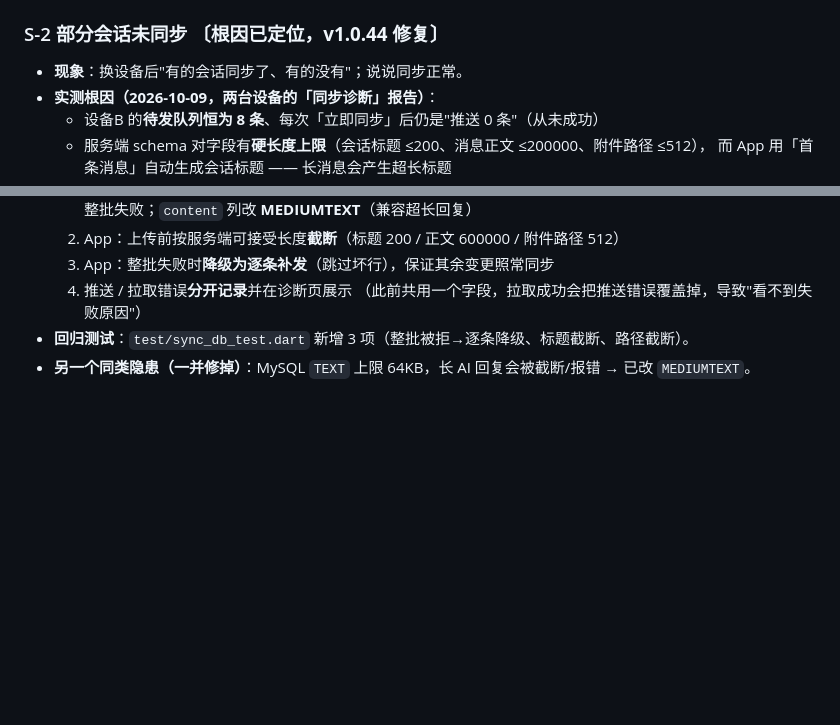
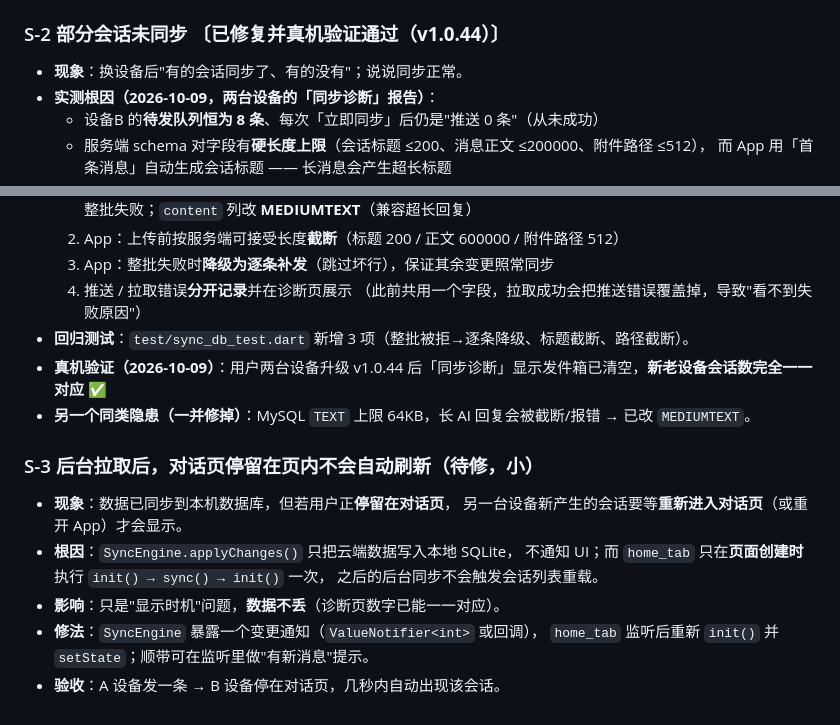
Before and after one commit to exoxiexie/zhiguanjia, a Markdown page: KNOWN_ISSUES.md, 2 parts joined by grey strips. Rendered like a GitHub page; blank space fills up the shorter version.

Commit message:
docs: S-2 标记真机验证通过；新增 S-3（后台拉取后对话页不自动刷新）
- S-2（新对话不同步）：v1.0.44 修复后真机验证，新老设备会话数完全一一对应
- S-3（新登记）：数据已入本地库但不通知 UI，需重进页面才显示；
  属显示时机问题、不丢数据；修法=同步层暴露变更通知，对话页监听后重载

```diff
--- a/KNOWN_ISSUES.md
+++ b/KNOWN_ISSUES.md
@@ -197,7 +197,7 @@
 - **回归测试**：`test/profile_sync_test.dart` 新增 3 项（补推、脱敏占位不推、已实名不重推）。
 - **验收**：老设备升级后打开一次 App → 服务端 `id_card_masked` 有值 → 新设备「我的」页显示已认证。
 
-### S-2 部分会话未同步 〔**根因已定位，v1.0.44 修复**〕
+### S-2 部分会话未同步 〔**已修复并真机验证通过（v1.0.44）**〕
 - **现象**：换设备后"有的会话同步了、有的没有"；说说同步正常。
 - **实测根因（2026-10-09，两台设备的「同步诊断」报告）**：
   - 设备B 的**待发队列恒为 8 条**、每次「立即同步」后仍是"推送 0 条"（从未成功）
@@ -215,5 +215,18 @@
   4. 推送 / 拉取错误**分开记录**并在诊断页展示
      （此前共用一个字段，拉取成功会把推送错误覆盖掉，导致"看不到失败原因"）
 - **回归测试**：`test/sync_db_test.dart` 新增 3 项（整批被拒→逐条降级、标题截断、路径截断）。
+- **真机验证（2026-10-09）**：用户两台设备升级 v1.0.44 后「同步诊断」显示发件箱已清空，**新老设备会话数完全一一对应** ✅
 - **另一个同类隐患（一并修掉）**：MySQL `TEXT` 上限 64KB，长 AI 回复会被截断/报错 →
   已改 `MEDIUMTEXT`。
+
+
+### S-3 后台拉取后，对话页停留在页内不会自动刷新（待修，小）
+- **现象**：数据已同步到本机数据库，但若用户正**停留在对话页**，
+  另一台设备新产生的会话要等**重新进入对话页**（或重开 App）才会显示。
+- **根因**：`SyncEngine.applyChanges()` 只把云端数据写入本地 SQLite，
+  不通知 UI；而 `home_tab` 只在**页面创建时**执行 `init() → sync() → init()` 一次，
+  之后的后台同步不会触发会话列表重载。
+- **影响**：只是"显示时机"问题，**数据不丢**（诊断页数字已能一一对应）。
+- **修法**：`SyncEngine` 暴露一个变更通知（`ValueNotifier<int>` 或回调），
+  `home_tab` 监听后重新 `init()` 并 `setState`；顺带可在监听里做"有新消息"提示。
+- **验收**：A 设备发一条 → B 设备停在对话页，几秒内自动出现该会话。
```
